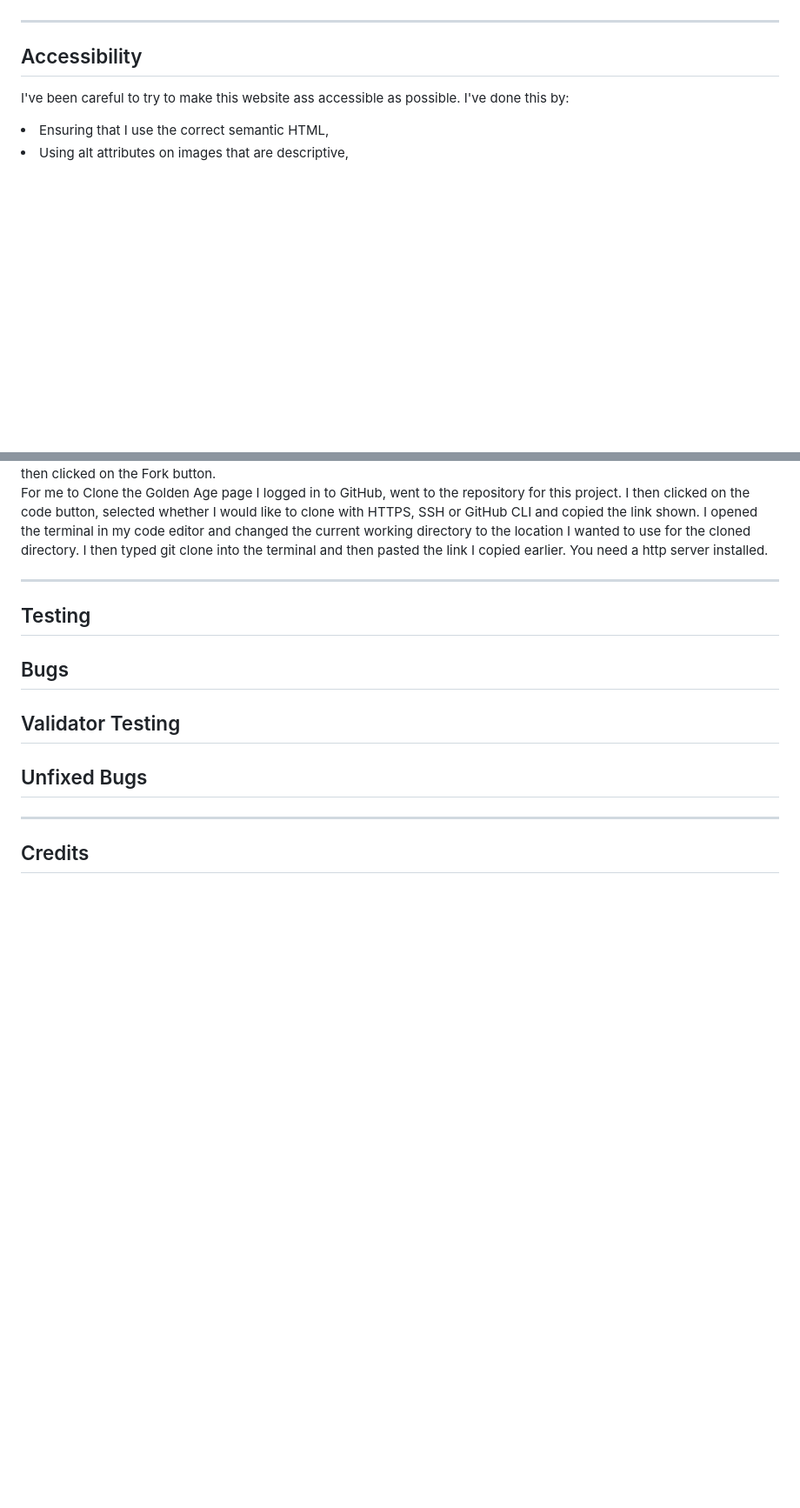
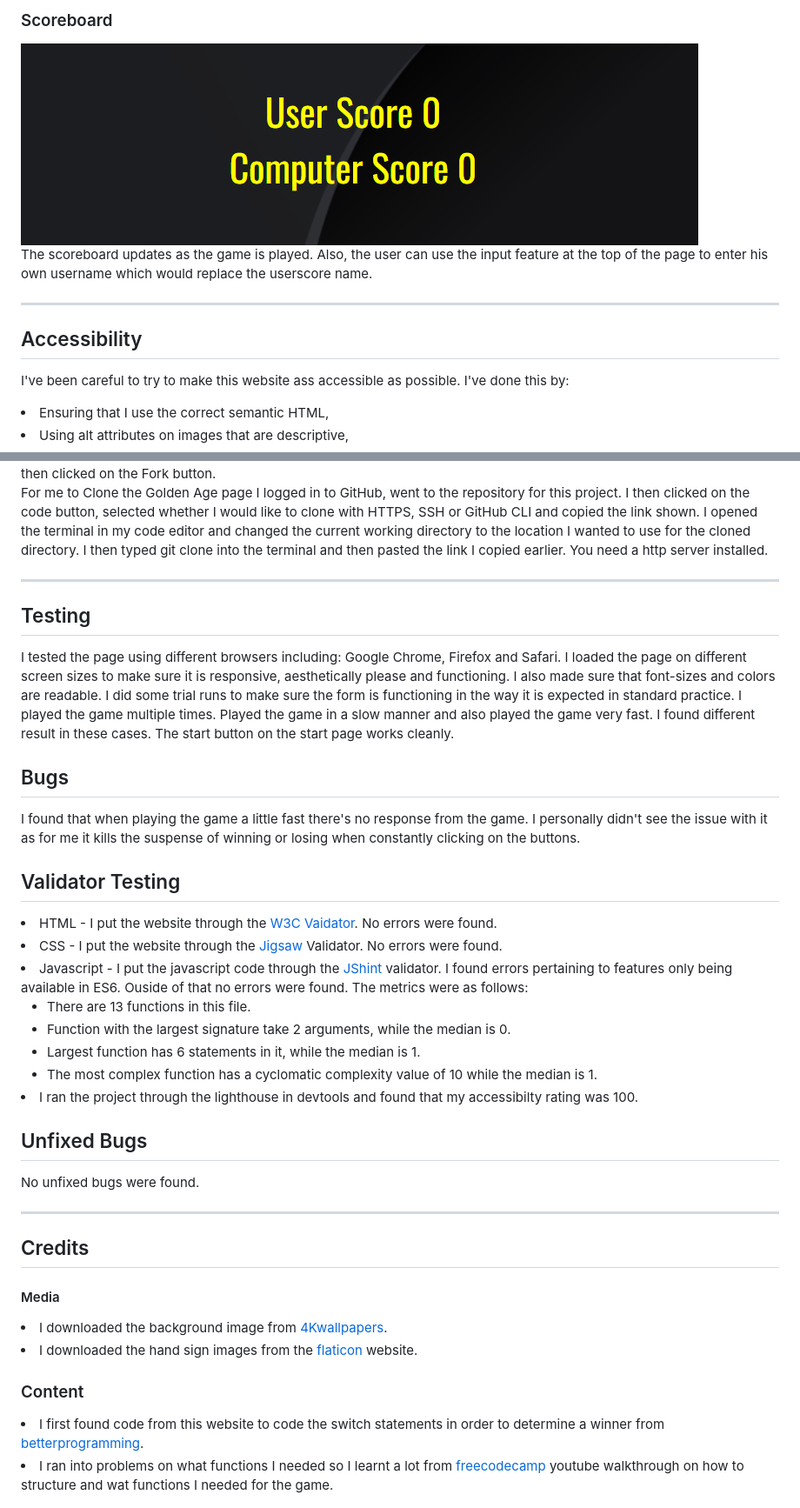
Before and after one commit to JibAb96/Rock-Paper-Scissors-PP2, a Markdown page: README.md, 2 parts joined by grey strips. Shown: that part at 87% size. Drawn GitHub-style; pictures changed too: assets/images/scoreboard.png (added); blank space fills up the shorter version.

Commit message:
Add content to the heading of the ReadME Markdown file

```diff
--- a/README.md
+++ b/README.md
@@ -37,5 +22,7 @@
 
-
+### Scoreboard
+<img src="assets/images/scoreboard.png">
+<br>The scoreboard updates as the game is played. Also, the user can use the input feature at the top of the page to enter his own username which would replace the userscore name.
 <hr>
 
 ## Accessibility
@@ -85,19 +72,40 @@ I opened the terminal in my code editor and changed the current working director
 
 
 ## Testing
-
-
+I tested the page using different browsers including: Google Chrome, Firefox and Safari.
+I loaded the page on different screen sizes to make sure it is responsive, aesthetically please and functioning.
+I also made sure that font-sizes and colors are readable.
+I did some trial runs to make sure the form is functioning in the way it is expected in standard practice.
+I played the game multiple times. Played the game in a slow manner and also played the game very fast. I found different result in these cases.
+The start button on the start page works cleanly.
 
 ## Bugs
-
+I found that when playing the game a little fast there's no response from the game. I personally didn't see the issue with it as for me it kills the suspense of winning or losing when constantly clicking on the buttons.
 
 
 ## Validator Testing
-
+<li>HTML - I put the website through the <a href="https://validator.w3.org/nu/?doc=https%3A%2F%2Fjibab96.github.io%2FRock-Paper-Scissors-PP2%2Fgame.html">W3C Vaidator</a>. No errors were found.</li>
+<li>CSS - I put the website through the <a href="https://jigsaw.w3.org/css-validator/validator?uri=https%3A%2F%2Fjibab96.github.io%2FRock-Paper-Scissors-PP2%2F&profile=css3svg&usermedium=all&warning=1&vextwarning=&lang=en">Jigsaw</a> Validator. No errors were found.</li>
+<li>Javascript - I put the javascript code through the <a href="https://jshint.com/">JShint</a> validator. I found errors pertaining to features only being available in ES6. Ouside of that no errors were found. The metrics were as follows: <ul>
+<li>There are 13 functions in this file.</li>
+<li>Function with the largest signature take 2 arguments, while the median is 0.</li>
+<li>Largest function has 6 statements in it, while the median is 1.</li>
+<li>The most complex function has a cyclomatic complexity value of 10 while the median is 1.</li>
+</ul></li>
+<li>I ran the project through the lighthouse in devtools and found that my accessibilty rating was 100.</li>
 
  ## Unfixed Bugs
-
+No unfixed bugs were found.
 
 <hr>
 
 ## Credits
+
+#### Media
+<li>I downloaded the background image from <a href="https://4kwallpapers.com/abstract/dark-background-abstract-background-network-3d-background-8324.html">4Kwallpapers</a>.</li>
+<li>I downloaded the hand sign images from the <a href="https://www.flaticon.com/search?word=rock">flaticon</a> website.</li>
+
+### Content
+<li>I first found code from this website to code the switch statements in order to determine a winner from <a href="https://betterprogramming.pub/7-ways-to-code-rock-paper-scissors-in-javascript-4189a5e7e535">betterprogramming</a>.</li>
+
+<li> I ran into problems on what functions I needed so I learnt a lot from <a href="https://www.youtube.com/watch?v=jaVNP3nIAv0&ab_channel=freeCodeCamp.org">freecodecamp</a> youtube walkthrough on how to structure and wat functions I needed for the game. </li>
```
Also changed, not shown: other parts of README.md (+11 -26 lines), assets/images/Land.page.png (added), assets/images/am-i-resp-pp2.png (added), assets/images/intro.png (added), assets/images/r-p-s-buttons.png (added), 1 other file.
